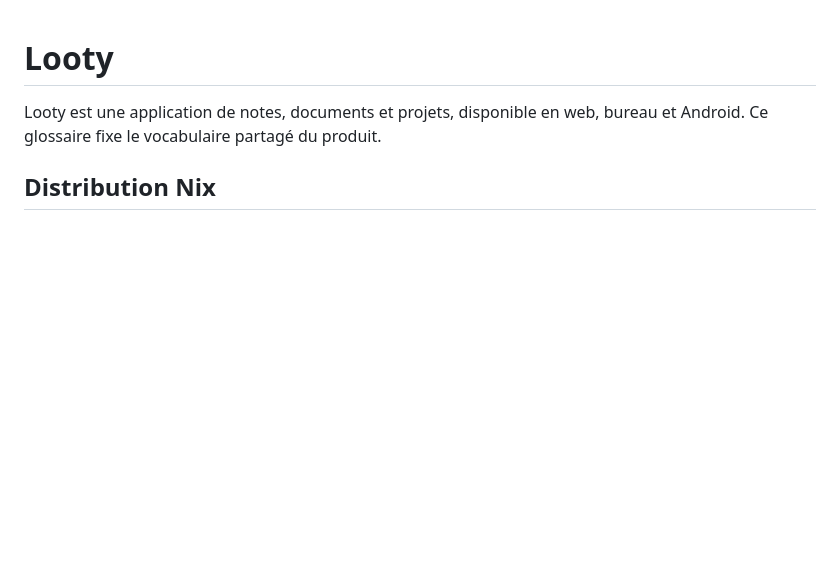
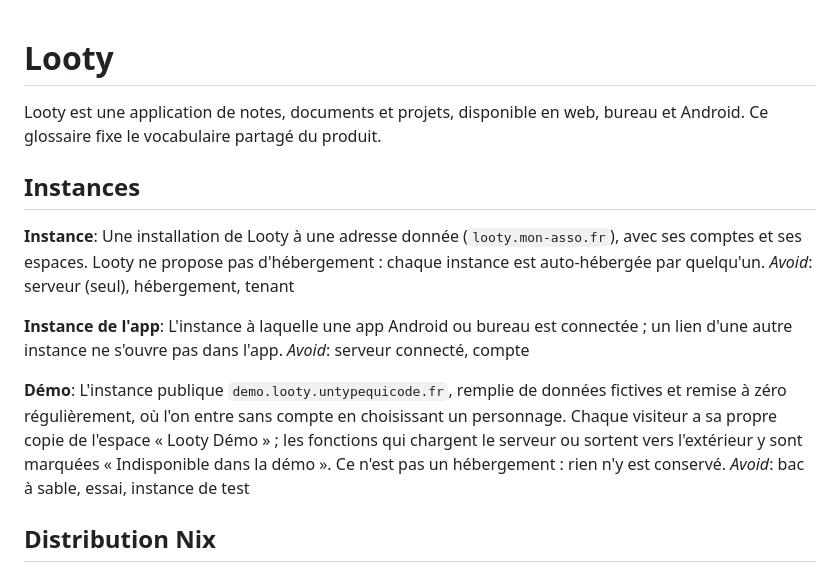
Before and after one commit to untypequicode/looty, a Markdown page: GLOSSARY.md, the part around the change. Rendered like a GitHub page; blank space fills up the shorter version.

```diff
--- a/GLOSSARY.md
+++ b/GLOSSARY.md
@@ -1,6 +1,20 @@
 # Looty
 
 Looty est une application de notes, documents et projets, disponible en web, bureau et Android. Ce glossaire fixe le vocabulaire partagé du produit.
+
+## Instances
+
+**Instance**:
+Une installation de Looty à une adresse donnée (`looty.mon-asso.fr`), avec ses comptes et ses espaces. Looty ne propose pas d'hébergement : chaque instance est auto-hébergée par quelqu'un.
+_Avoid_: serveur (seul), hébergement, tenant
+
+**Instance de l'app**:
+L'instance à laquelle une app Android ou bureau est connectée ; un lien d'une autre instance ne s'ouvre pas dans l'app.
+_Avoid_: serveur connecté, compte
+
+**Démo**:
+L'instance publique `demo.looty.untypequicode.fr`, remplie de données fictives et remise à zéro régulièrement, où l'on entre sans compte en choisissant un personnage. Chaque visiteur a sa propre copie de l'espace « Looty Démo » ; les fonctions qui chargent le serveur ou sortent vers l'extérieur y sont marquées « Indisponible dans la démo ». Ce n'est pas un hébergement : rien n'y est conservé.
+_Avoid_: bac à sable, essai, instance de test
 
 ## Distribution Nix
 
```
Also changed, not shown: docs/adr/0004-android-links-through-a-web-banner.md (added, +9 -0 lines), docs/adr/0005-install-generator-runs-in-the-browser.md (added, +11 -0 lines).
